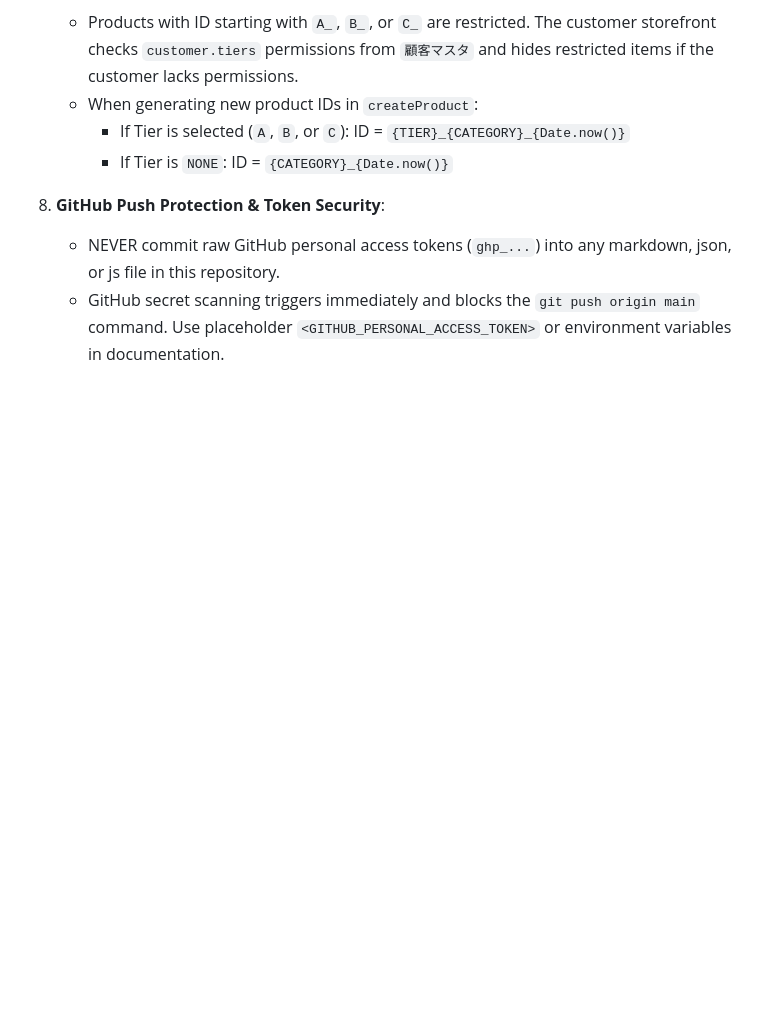
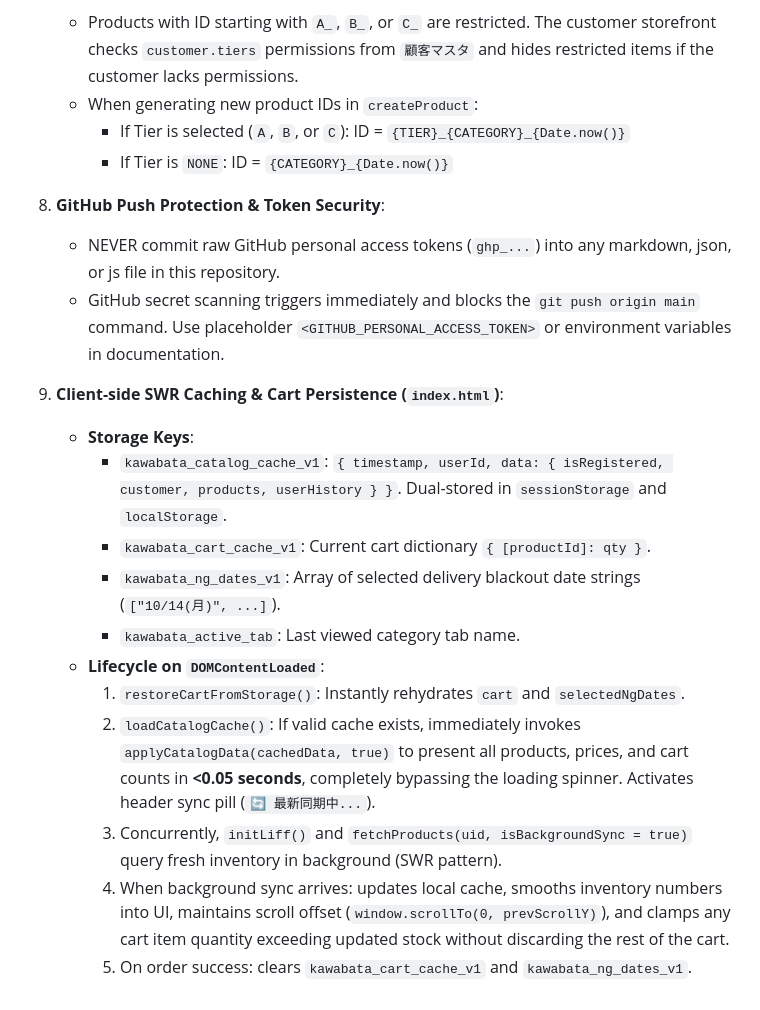
Before and after one commit to katoakira1114-png/-, a Markdown page: HANDOVER_FOR_AI.md, the part around the change. Drawn GitHub-style; blank space fills up the shorter version.

Commit message:
docs: update handover specifications with SWR client caching and cart persistence

```diff
--- a/HANDOVER_FOR_AI.md
+++ b/HANDOVER_FOR_AI.md
@@ -430,3 +430,16 @@ Future AI agents MUST be aware of these past pitfalls to avoid repeating known i
 8. **GitHub Push Protection & Token Security**:
    - NEVER commit raw GitHub personal access tokens (`ghp_...`) into any markdown, json, or js file in this repository.
    - GitHub secret scanning triggers immediately and blocks the `git push origin main` command. Use placeholder `<GITHUB_PERSONAL_ACCESS_TOKEN>` or environment variables in documentation.
+
+9. **Client-side SWR Caching & Cart Persistence (`index.html`)**:
+   - **Storage Keys**:
+     - `kawabata_catalog_cache_v1`: `{ timestamp, userId, data: { isRegistered, customer, products, userHistory } }`. Dual-stored in `sessionStorage` and `localStorage`.
+     - `kawabata_cart_cache_v1`: Current cart dictionary `{ [productId]: qty }`.
+     - `kawabata_ng_dates_v1`: Array of selected delivery blackout date strings (`["10/14(月)", ...]`).
+     - `kawabata_active_tab`: Last viewed category tab name.
+   - **Lifecycle on `DOMContentLoaded`**:
+     1. `restoreCartFromStorage()`: Instantly rehydrates `cart` and `selectedNgDates`.
+     2. `loadCatalogCache()`: If valid cache exists, immediately invokes `applyCatalogData(cachedData, true)` to present all products, prices, and cart counts in **<0.05 seconds**, completely bypassing the loading spinner. Activates header sync pill (`🔄 最新同期中...`).
+     3. Concurrently, `initLiff()` and `fetchProducts(uid, isBackgroundSync = true)` query fresh inventory in background (SWR pattern).
+     4. When background sync arrives: updates local cache, smooths inventory numbers into UI, maintains scroll offset (`window.scrollTo(0, prevScrollY)`), and clamps any cart item quantity exceeding updated stock without discarding the rest of the cart.
+     5. On order success: clears `kawabata_cart_cache_v1` and `kawabata_ng_dates_v1`.
```
Also changed, not shown: HANDOVER_FOR_HUMAN.md (+4 -0 lines).
